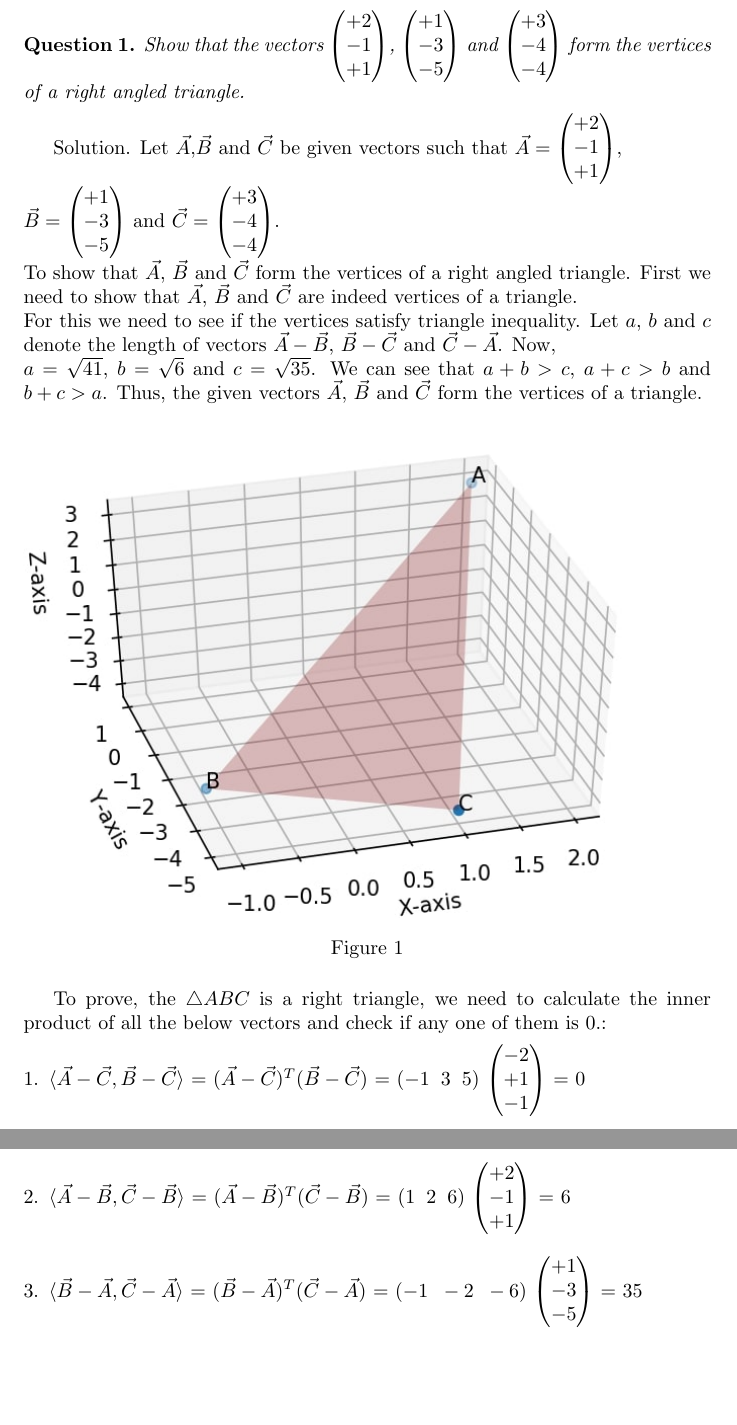
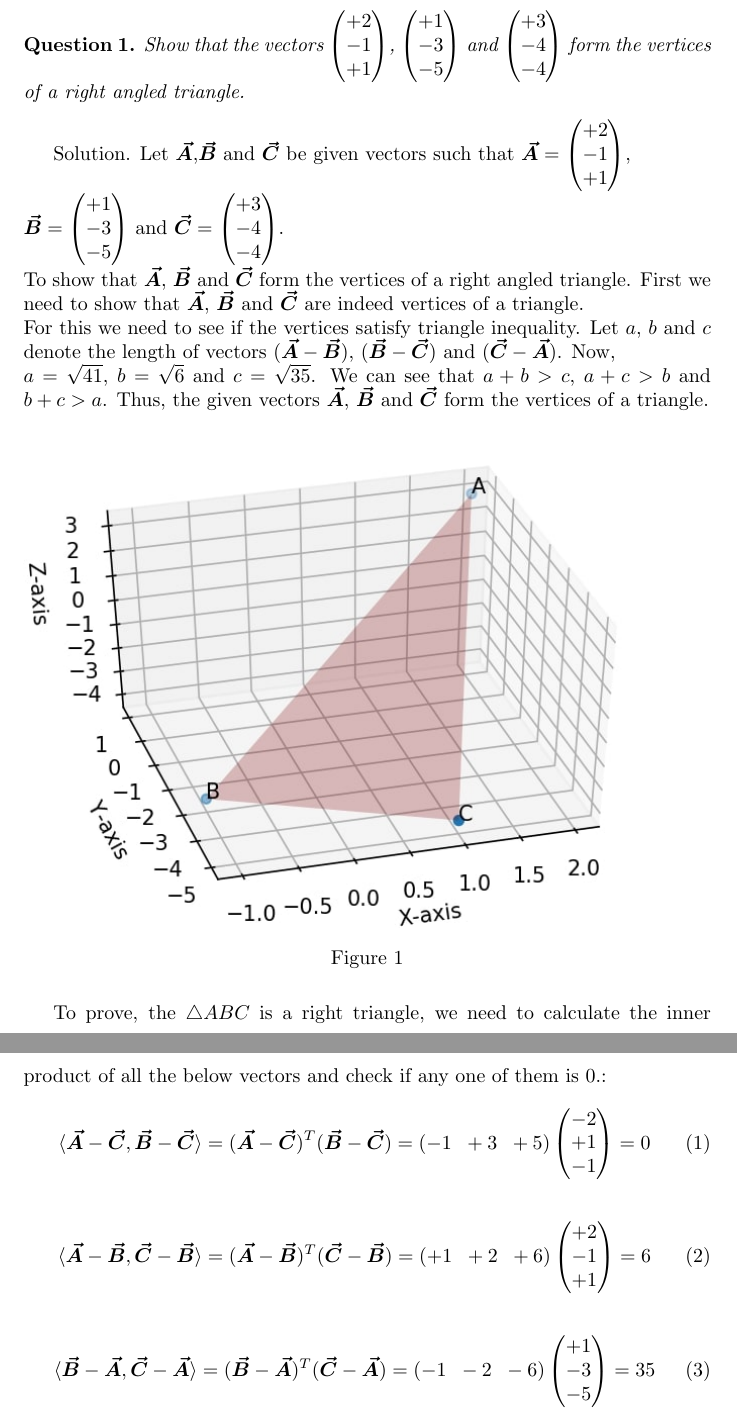
Before and after one commit to saranshbali/EE5609, a LaTeX problem sheet (latex/Assignment1.tex): two parts of pages 1 and 2 of 2, joined at a grey line, cut so that both start at the same text, the shorter picture padded with empty space. Compiled offline with pdfLaTeX.

Commit message:
Updated as suggested

```diff
--- a/latex/Assignment1.tex
+++ b/latex/Assignment1.tex
@@ -7,6 +7,8 @@
 \newtheorem{theorem}{Theorem}
 \newtheorem{question}[theorem]{Question}
 \newtheorem{answer}[theorem]{Solution}
+\newcommand{\vect}[1]{\boldsymbol{\vec{#1}}}
+\newcommand{\myvec}[1]{\ensuremath{\begin{pmatrix}#1\end{pmatrix}}}
 \begin{document}
 \begin{question}
 	Show that the vectors $\begin{pmatrix}
@@ -17,18 +19,18 @@
 +3\\-4\\-4
 \end{pmatrix}$ form the vertices of a right angled triangle.
 \end{question}
-Solution. Let $\vec{A}$,$\vec{B}$  and $\vec{C}$ be given vectors such that $\vec{A} =\begin{pmatrix}
+Solution. Let $\vect{A}$,$\vect{B}$  and $\vect{C}$ be given vectors such that $\vect{A} =\begin{pmatrix}
 	+2\\-1\\+1
 \end{pmatrix}$,\\
-$\vec{B}= \begin{pmatrix}
+$\vect{B}= \begin{pmatrix}
 +1\\-3\\-5
-\end{pmatrix}$ and $\vec{C}= \begin{pmatrix}
+\end{pmatrix}$ and $\vect{C}= \begin{pmatrix}
 +3\\-4\\-4
 \end{pmatrix}$.\\
-To show that $\vec{A}$, $\vec{B}$ and $\vec{C}$ form the vertices of a right angled triangle. First we need to show that $\vec{A}$, $\vec{B}$ and $\vec{C}$ are indeed vertices of a triangle.\\
-For this we need to see if the vertices satisfy triangle inequality. Let $a$, $b$ and $c$ denote the length of vectors $\vec{A}- \vec{B}$, $\vec{B}-\vec{C}$ and $\vec{C}- \vec{A}$. Now,\\
+To show that $\vect{A}$, $\vect{B}$ and $\vect{C}$ form the vertices of a right angled triangle. First we need to show that $\vect{A}$, $\vect{B}$ and $\vect{C}$ are indeed vertices of a triangle.\\
+For this we need to see if the vertices satisfy triangle inequality. Let $a$, $b$ and $c$ denote the length of vectors $(\vect{A}- \vect{B})$, $(\vect{B}-\vect{C})$ and $(\vect{C}- \vect{A})$. Now,\\
 $a=\sqrt{41}$, $b=\sqrt{6}$ and $c=\sqrt{35}$. We can see that  $a+b>c$,
-$a+c>b$ and $b+c >a$. Thus, the given vectors $\vec{A}$, $\vec{B}$ and $\vec{C}$ form the vertices of a triangle.\\
+$a+c>b$ and $b+c >a$. Thus, the given vectors $\vect{A}$, $\vect{B}$ and $\vect{C}$ form the vertices of a triangle.\\
 
 \begin{figure}[!htb]
 
@@ -43,22 +45,16 @@ $a+c>b$ and $b+c >a$. Thus, the given vectors $\vec{A}$, $\vec{B}$ and $\vec{C}$
 \end{figure}
 
 To prove, the $\triangle ABC$ is a right triangle, we need to calculate the inner product of all the below vectors and check if any one of them is 0.:
-\begin{enumerate}[1.]
-	\item $\langle \vec{A}-\vec{C}   ,\vec{B}-\vec{C}\rangle$ = $(\vec{A} -\vec{C})^T (\vec{B}-\vec{C})$ = $(-1\;\; 3 \;\; 5)$ $\begin{pmatrix}
-		-2\\+1\\-1
-	\end{pmatrix}$ = 0
-\end{enumerate}
-\begin{enumerate}[2.]
-	\item $\langle \vec{A}-\vec{B}   ,\vec{C}-\vec{B}\rangle$ = $(\vec{A} -\vec{B})^T (\vec{C}-\vec{B})$
-	 = $(1\;\; 2 \;\; 6)$ $\begin{pmatrix}
-		+2\\-1\\+1
-	\end{pmatrix}$ = 6
-\end{enumerate}
+\begin{align}
+	\langle \vect{A}-\vect{C}   ,\vect{B}-\vect{C}\rangle = (\vect{A} -\vect{C})^T (\vect{B}-\vect{C}) = (-1\;\; +3 \;\; +5) \myvec{-2 \\ +1 \\ -1}  = 0
+\end{align}
+\begin{align}
+    \langle \vect{A}-\vect{B}   ,\vect{C}-\vect{B}\rangle = (\vect{A} -\vect{B})^T (\vect{C}-\vect{B})
+	 = (+1\;\; +2 \;\; +6) \myvec{+2 \\ -1 \\ +1} = 6
+\end{align}
+\begin{align}
+	\langle \vect{B}-\vect{A}   ,\vect{C}-\vect{A}\rangle = (\vect{B} -\vect{A})^T (\vect{C}-\vect{A}) = (-1\;\; -2 \;\; -6) \myvec{+1\\-3\\-5} = 35
+\end{align}
 
-\begin{enumerate}[3.]
-	\item $\langle \vec{B}-\vec{A}   ,\vec{C}-\vec{A}\rangle$ = $(\vec{B} -\vec{A})^T (\vec{C}-\vec{A})$ = $(-1\;\; -2 \;\; -6)$ $\begin{pmatrix}
-		+1\\-3\\-5
-	\end{pmatrix}$ = 35
-\end{enumerate}
-Clearly, from $1.$ we can see that $\triangle$ABC is right angled at C.
+Clearly, from ($1$) we can see that $\triangle$ABC is right angled at C.
 \end{document}
```
Also changed, not shown: latex/Assignment1.pdf, 2 other files.
